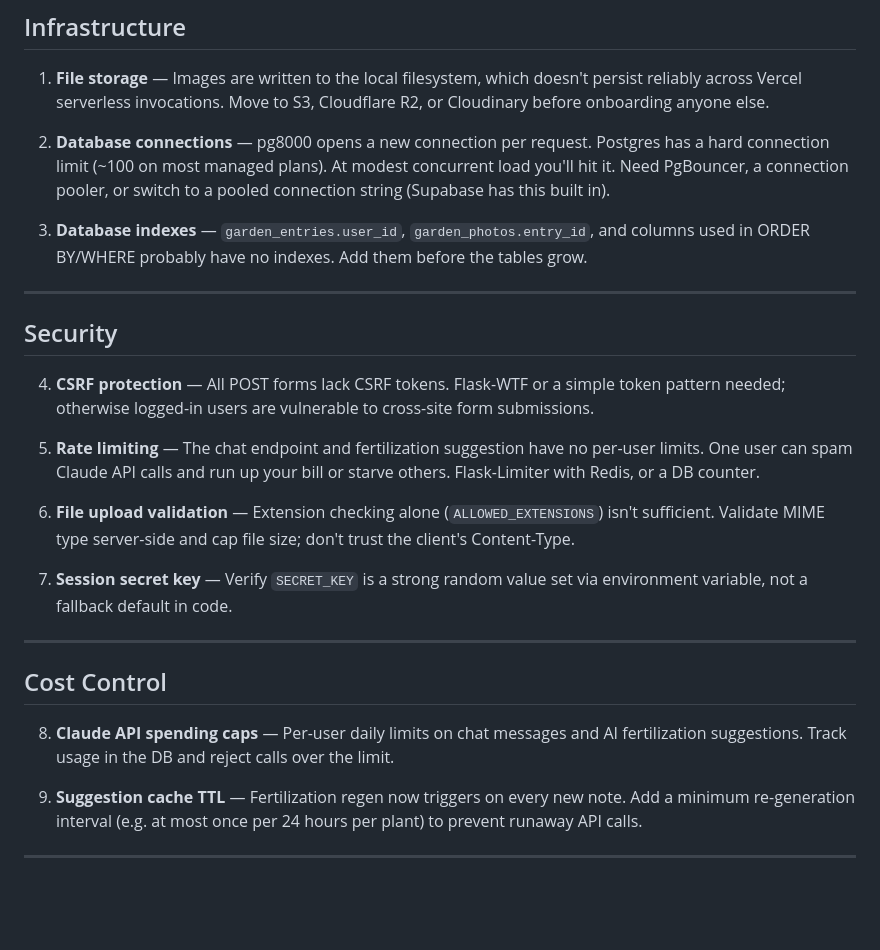
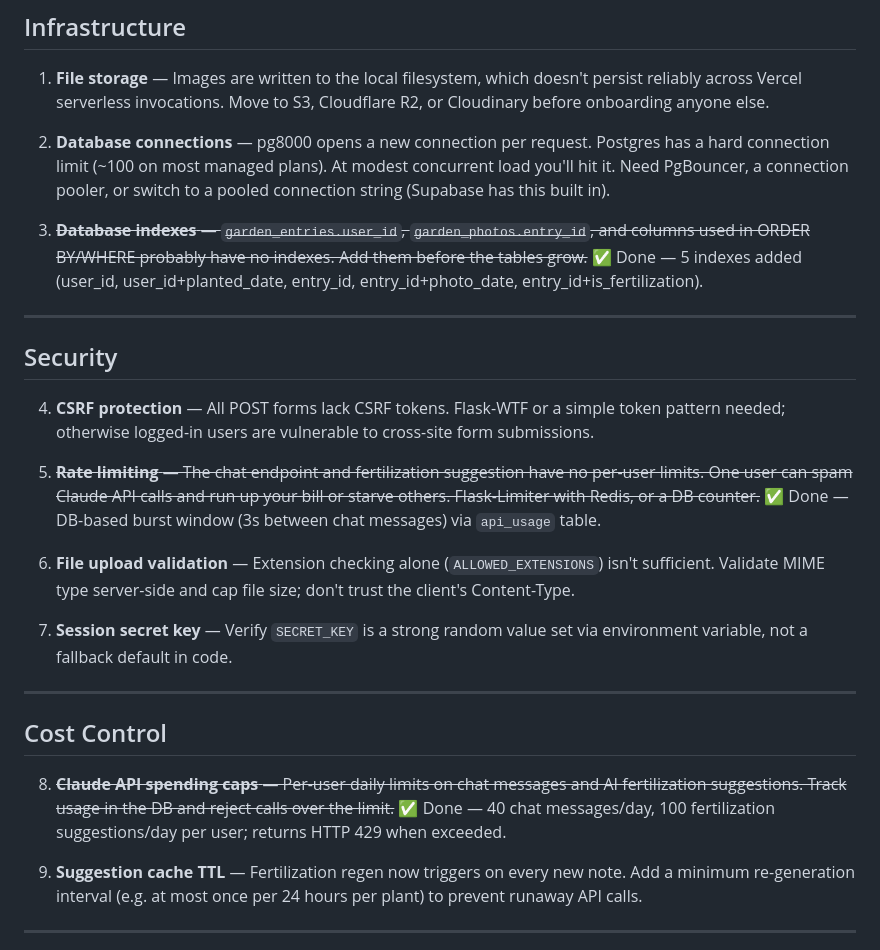
Before and after one commit to boatmarina/gardenpal, a Markdown page: docs/scaling-checklist.md, the part around the change. Drawn GitHub-style; blank space fills up the shorter version.

Commit message:
Mark items 3, 5, 8 as done in scaling checklist
https://claude.ai/code/session_01Y9Eeu8YAZvppCTKUjQu1Uo

```diff
--- a/docs/scaling-checklist.md
+++ b/docs/scaling-checklist.md
@@ -10,7 +10,7 @@ Priority order within each category. Top 3 (file storage, DB connections, CSRF)
 
 2. **Database connections** — pg8000 opens a new connection per request. Postgres has a hard connection limit (~100 on most managed plans). At modest concurrent load you'll hit it. Need PgBouncer, a connection pooler, or switch to a pooled connection string (Supabase has this built in).
 
-3. **Database indexes** — `garden_entries.user_id`, `garden_photos.entry_id`, and columns used in ORDER BY/WHERE probably have no indexes. Add them before the tables grow.
+3. ~~**Database indexes** — `garden_entries.user_id`, `garden_photos.entry_id`, and columns used in ORDER BY/WHERE probably have no indexes. Add them before the tables grow.~~ ✅ Done — 5 indexes added (user_id, user_id+planted_date, entry_id, entry_id+photo_date, entry_id+is_fertilization).
 
 ---
 
@@ -18,7 +18,7 @@ Priority order within each category. Top 3 (file storage, DB connections, CSRF)
 
 4. **CSRF protection** — All POST forms lack CSRF tokens. Flask-WTF or a simple token pattern needed; otherwise logged-in users are vulnerable to cross-site form submissions.
 
-5. **Rate limiting** — The chat endpoint and fertilization suggestion have no per-user limits. One user can spam Claude API calls and run up your bill or starve others. Flask-Limiter with Redis, or a DB counter.
+5. ~~**Rate limiting** — The chat endpoint and fertilization suggestion have no per-user limits. One user can spam Claude API calls and run up your bill or starve others. Flask-Limiter with Redis, or a DB counter.~~ ✅ Done — DB-based burst window (3s between chat messages) via `api_usage` table.
 
 6. **File upload validation** — Extension checking alone (`ALLOWED_EXTENSIONS`) isn't sufficient. Validate MIME type server-side and cap file size; don't trust the client's Content-Type.
 
@@ -28,7 +28,7 @@ Priority order within each category. Top 3 (file storage, DB connections, CSRF)
 
 ## Cost Control
 
-8. **Claude API spending caps** — Per-user daily limits on chat messages and AI fertilization suggestions. Track usage in the DB and reject calls over the limit.
+8. ~~**Claude API spending caps** — Per-user daily limits on chat messages and AI fertilization suggestions. Track usage in the DB and reject calls over the limit.~~ ✅ Done — 40 chat messages/day, 100 fertilization suggestions/day per user; returns HTTP 429 when exceeded.
 
 9. **Suggestion cache TTL** — Fertilization regen now triggers on every new note. Add a minimum re-generation interval (e.g. at most once per 24 hours per plant) to prevent runaway API calls.
 
```
